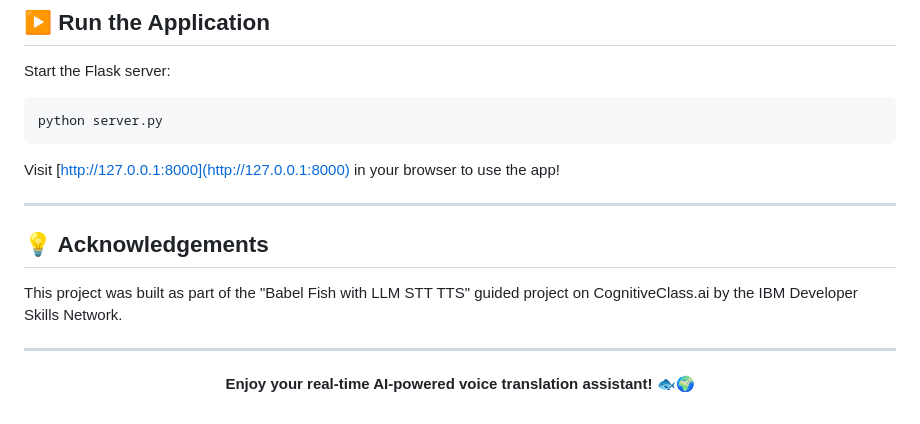
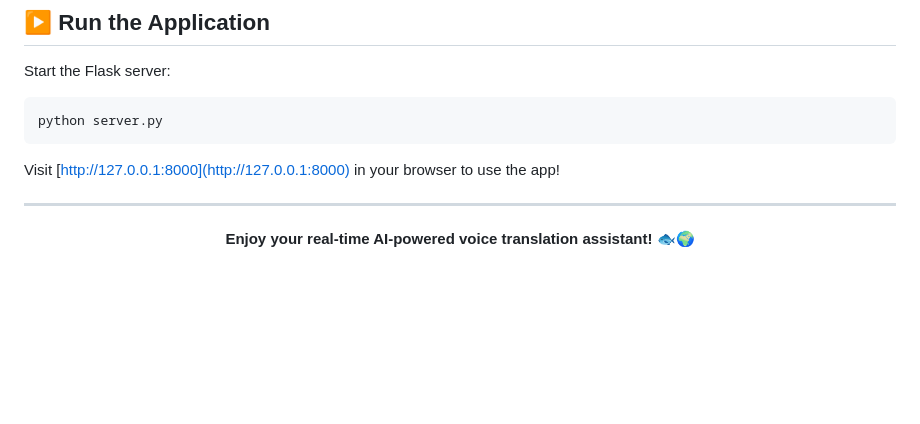
Before and after one commit to Garbii1/voice-translator-assistant-STT-TTS-LLM, a Markdown page: README.md, the part around the change printed below. GitHub-like rendering; blank space fills up the shorter version.

```diff
--- a/README.md
+++ b/README.md
@@ -96,11 +92,6 @@ Visit [http://127.0.0.1:8000](http://127.0.0.1:8000) in your browser to use the
 
 ---
 
-## 💡 Acknowledgements
-This project was built as part of the "Babel Fish with LLM STT TTS" guided project on CognitiveClass.ai by the IBM Developer Skills Network.
-
----
-
 <p align="center">
   <b>Enjoy your real-time AI-powered voice translation assistant! 🐟🌍</b>
 </p>
```
Also changed, not shown: other parts of README.md (+0 -4 lines).
